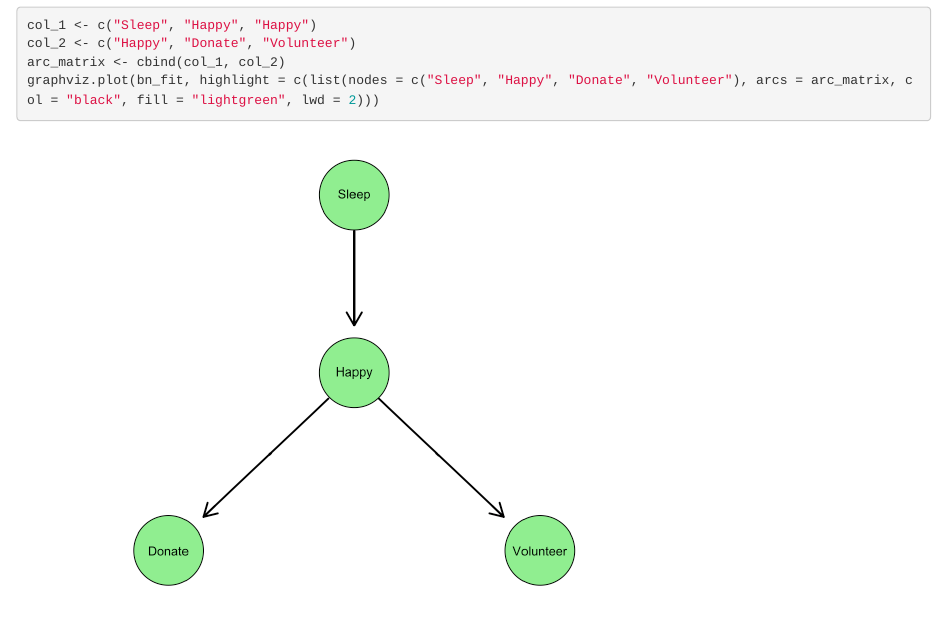
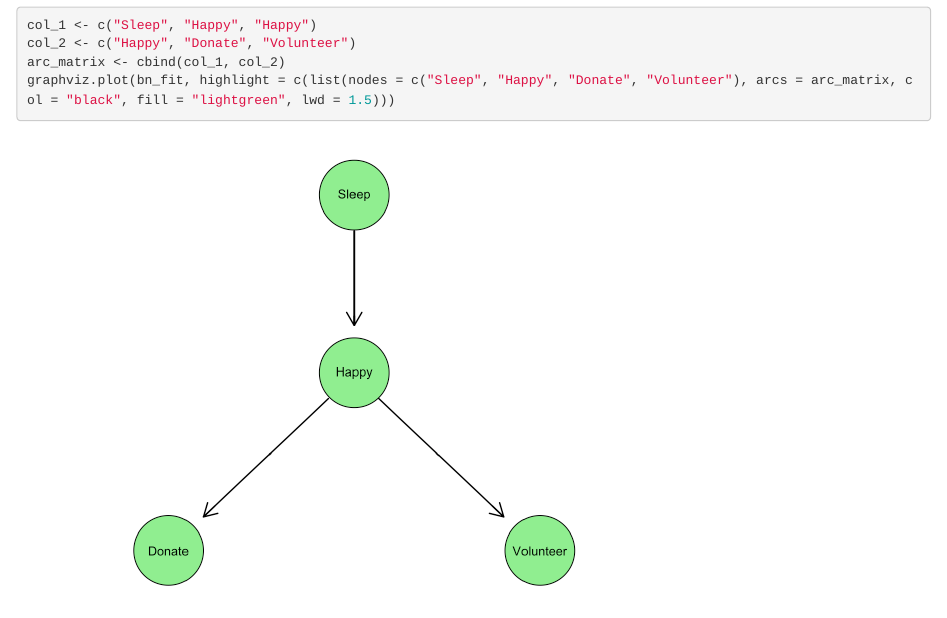
Before and after one commit to fischerjulia/bayesian-psychology, an R Markdown document (Intro/happy_bn.Rmd): the page in a window 1100 px wide, from 1720 px down. The pictures show the output file Intro/happy_bn.html that the author committed with the source, opened offline.

Commit message:
Update example bn aesthetics

````diff
--- a/Intro/happy_bn.Rmd
+++ b/Intro/happy_bn.Rmd
@@ -42,5 +42,5 @@ bn_fit
 col_1 <- c("Sleep", "Happy", "Happy")
 col_2 <- c("Happy", "Donate", "Volunteer")
 arc_matrix <- cbind(col_1, col_2)
-graphviz.plot(bn_fit, highlight = c(list(nodes = c("Sleep", "Happy", "Donate", "Volunteer"), arcs = arc_matrix, col = "black", fill = "lightgreen", lwd = 2)))
+graphviz.plot(bn_fit, highlight = c(list(nodes = c("Sleep", "Happy", "Donate", "Volunteer"), arcs = arc_matrix, col = "black", fill = "lightgreen", lwd = 1.5)))
 ```
````
Also changed, not shown: Intro/ex_bn_happy.png, Intro/happy_bn.html.
